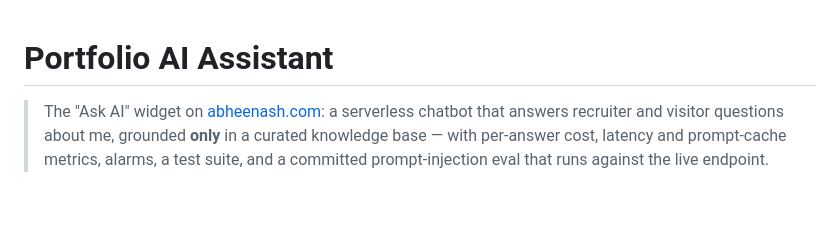
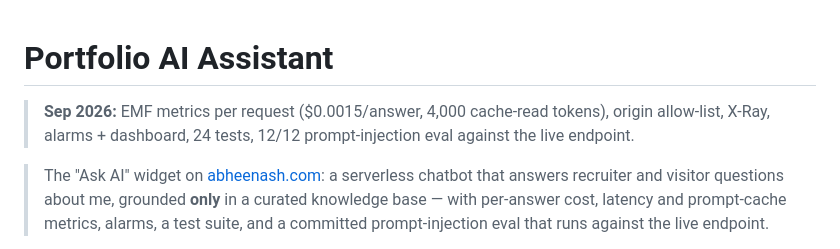
Before and after one commit to Abheenash/portfolio-ai-assistant, a Markdown page: README.md, the part around the change. GitHub-like rendering; blank space fills up the shorter version.

Commit message:
README: dated changelog line

```diff
--- a/README.md
+++ b/README.md
@@ -1,4 +1,6 @@
 # Portfolio AI Assistant
+
+> **Sep 2026:** EMF metrics per request ($0.0015/answer, 4,000 cache-read tokens), origin allow-list, X-Ray, alarms + dashboard, 24 tests, 12/12 prompt-injection eval against the live endpoint.
 
 > The "Ask AI" widget on [abheenash.com](https://abheenash.com): a serverless chatbot that answers
 > recruiter and visitor questions about me, grounded **only** in a curated knowledge base —
```
